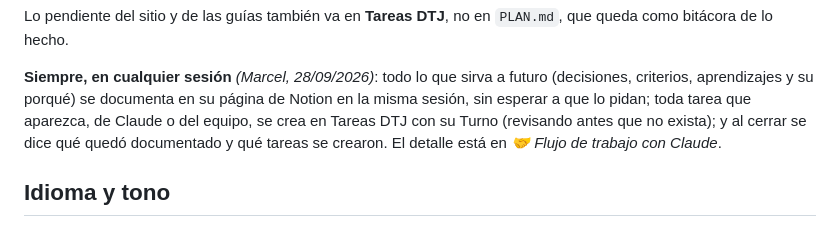
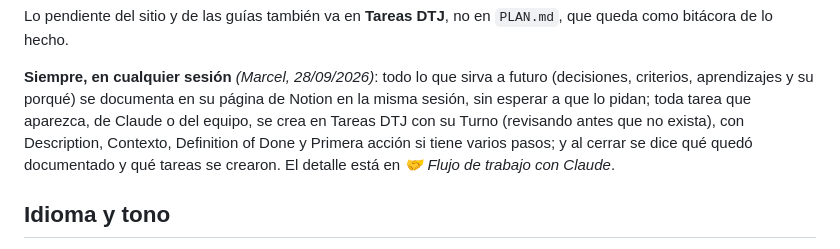
Before and after one commit to maugsbur/disenatujubilacion, a Markdown page: CLAUDE.md, the part around the change. Rendered like a GitHub page.

```diff
--- a/CLAUDE.md
+++ b/CLAUDE.md
@@ -39,7 +39,8 @@ Lo pendiente del sitio y de las guías también va en **Tareas DTJ**, no en
 futuro (decisiones, criterios, aprendizajes y su porqué) se documenta en su
 página de Notion en la misma sesión, sin esperar a que lo pidan; toda tarea que
 aparezca, de Claude o del equipo, se crea en Tareas DTJ con su Turno (revisando
-antes que no exista); y al cerrar se dice qué quedó documentado y qué tareas se
+antes que no exista), con Description, Contexto, Definition of Done y Primera
+acción si tiene varios pasos; y al cerrar se dice qué quedó documentado y qué tareas se
 crearon. El detalle está en *🤝 Flujo de trabajo con Claude*.
 
 ## Idioma y tono
```
Also changed, not shown: specs/proyecto-claude.md (+3 -1 lines).
